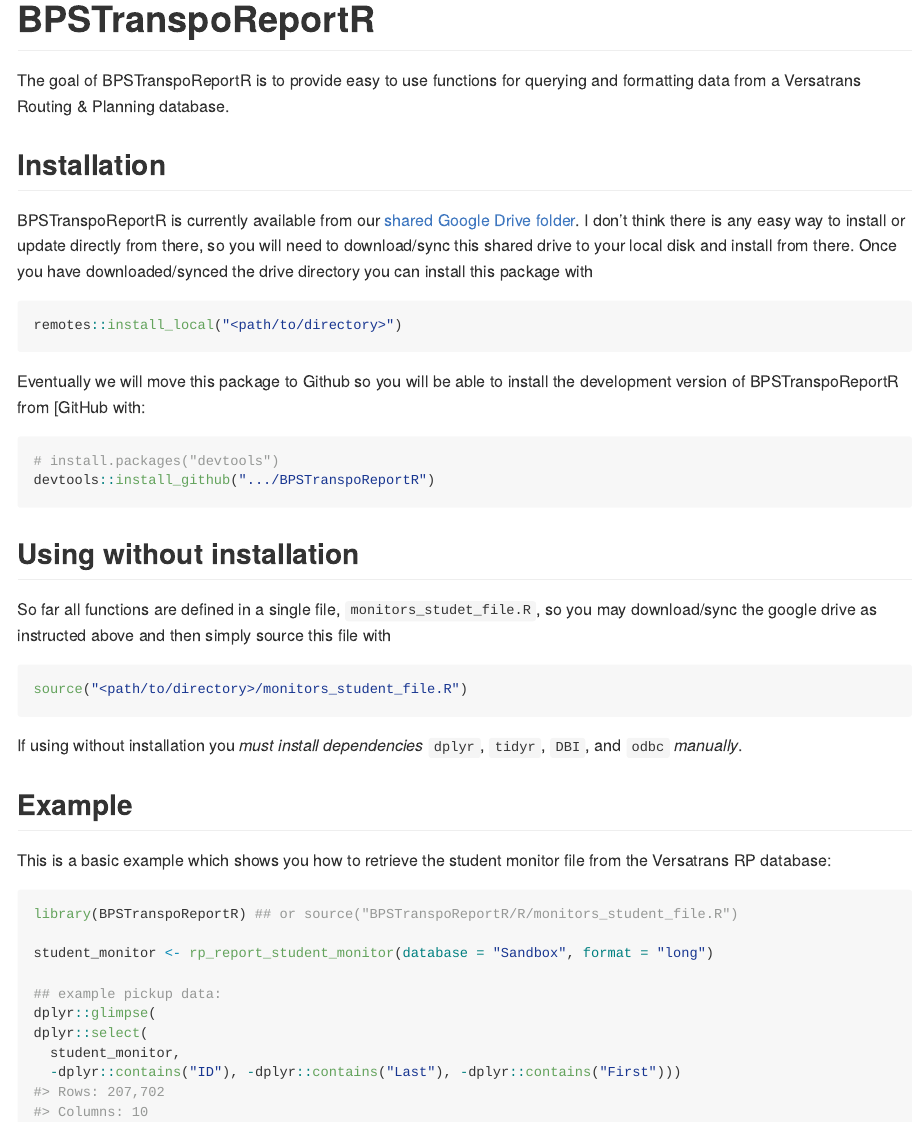
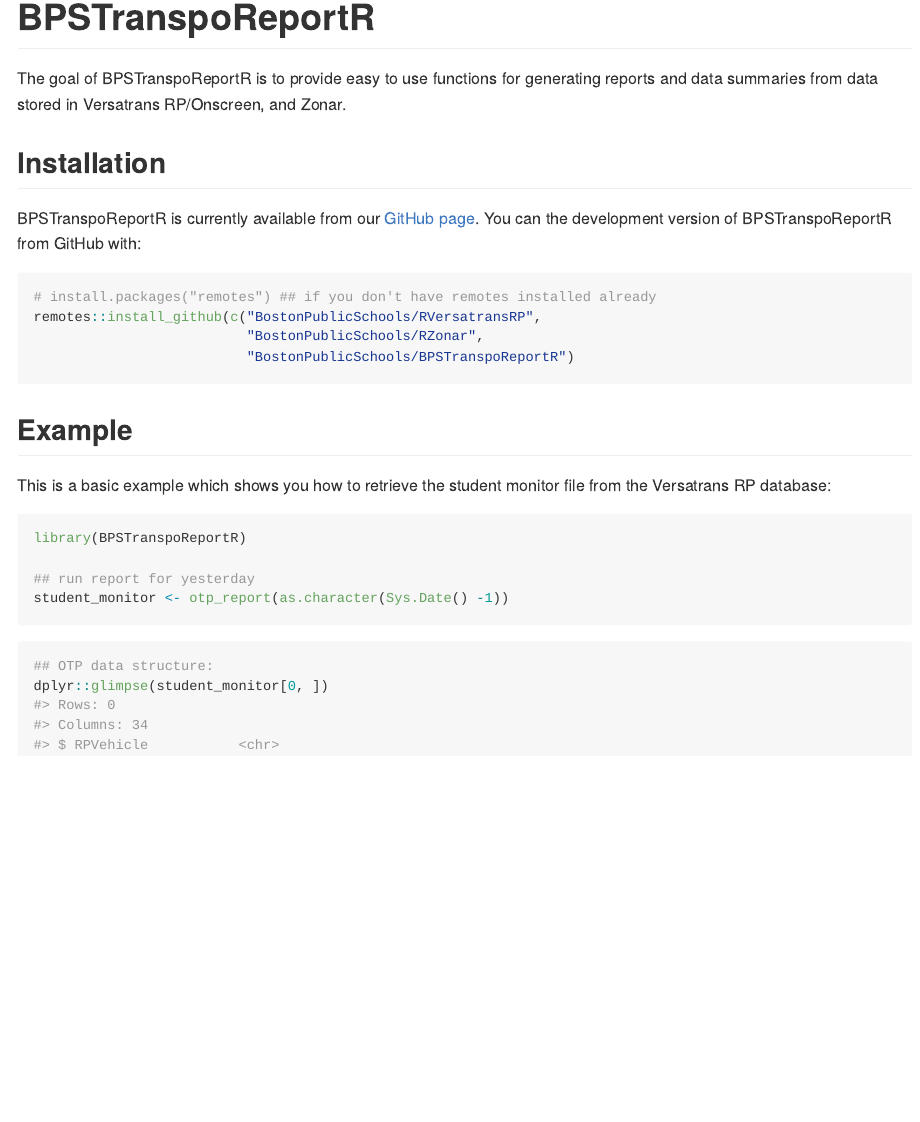
Before and after one commit to BostonPublicSchools/BPSTranspoReportR, an R Markdown document (README.Rmd): the page in a window 1100 px wide, from its top. The pictures show the output file README.md that the author committed with the source, drawn offline in the style of GitHub.

Commit message:
update docs

````diff
--- a/README.Rmd
+++ b/README.Rmd
@@ -1,5 +1,5 @@
 ---
-output: word_document
+output: github_document
 ---
 
 <!-- README.md is generated from README.Rmd. Please edit that file -->
@@ -20,54 +20,27 @@
 <!-- badges: start -->
 <!-- badges: end -->
 
-The goal of BPSTranspoReportR is to provide easy to use functions for querying and
-formatting data from a Versatrans Routing & Planning database.
+The goal of BPSTranspoReportR is to provide easy to use functions for generating
+reports and data summaries from data stored in Versatrans RP/Onscreen, and Zonar.
 
 ## Installation
 
 BPSTranspoReportR is currently available from our
-[shared Google Drive folder](https://drive.google.com/drive/folders/1e_C8c5epf8IqcKyP4g9TzaFm1Vnlr8wM?usp=sharing).
-I don't think there is any easy way to install or update directly from there, so you
-will need to download/sync this shared drive to your local disk and install from there. Once
-you have downloaded/synced the drive directory you can install this package with
-
-``` r
-remotes::install_local("<path/to/directory>")
-```
-
-Eventually we will move this package to Github so you will be able to install
+[GitHub page](https://github.com/BostonPublicSchools/BPSTranspoReportR). You can
 the development version of BPSTranspoReportR from GitHub with:
 
 ``` r
-# install.packages("devtools")
-devtools::install_github(".../BPSTranspoReportR")
+# install.packages("remotes") ## if you don't have remotes installed already
+remotes::install_github(c("BostonPublicSchools/RVersatransRP",
+                          "BostonPublicSchools/RZonar",
+                          "BostonPublicSchools/BPSTranspoReportR")
 ```
-
-## Using without installation
-
-So far all functions are defined in a single file, `monitors_studet_file.R`, so
-you may download/sync the google drive as instructed above and then simply
-source this file with
-
-``` r
-source("<path/to/directory>/monitors_student_file.R")
-```
-
-If using without installation you *must install dependencies* `dplyr`, `tidyr`, `DBI`,
-and `odbc` *manually*.
 
 ## Example
 
 This is a basic example which shows you how to retrieve the student monitor file
 from the Versatrans RP database:
 
-```{r example1}
-library(BPSTranspoReportR) ## or source("BPSTranspoReportR/R/monitors_student_file.R")
-
-student_monitor <- rp_report_student_monitor(database = "Sandbox", format = "long")
-
-## example pickup data:
-dplyr::glimpse(
-dplyr::select(
-  student_monitor,
-  -dplyr::contains("ID"), -dplyr::contains("Last"), -dplyr::contains("First")))
+```{r hidden1, echo=FALSE, message=FALSE, warning=FALSE,results='hide'}
+devtools::load_all()
+tmp <- Sys.Date() -1:-14
@@ -78,11 +51,11 @@
-```{r example2}
+```{r example1, eval=FALSE}
 library(BPSTranspoReportR)
 
-student_monitor <- rp_report_student_monitor(database = "Sandbox", format = "wide")
+## run report for yesterday
+student_monitor <- otp_report(as.character(Sys.Date() -1))
+```
 
-## example pickup data:
-dplyr::glimpse(
-dplyr::select(
-  student_monitor,
-  -dplyr::contains("ID"), -dplyr::contains("Last"), -dplyr::contains("First")))
+```{r}
+## OTP data structure:
+dplyr::glimpse(student_monitor[0, ])
 ```
@@ -88,0 +69 @@
+https://support.posit.co/hc/en-us/articles/360047157094-Managing-R-with-Rprofile-Renviron-Rprofile-site-Renviron-site-rsession-conf-and-repos-conf.
````
Also changed, not shown: R/otp.R (+19 -19 lines), README.md, docs/pkgdown.yml, docs/search.json, README.Rmd (27 more changed lines), 4 other files.
